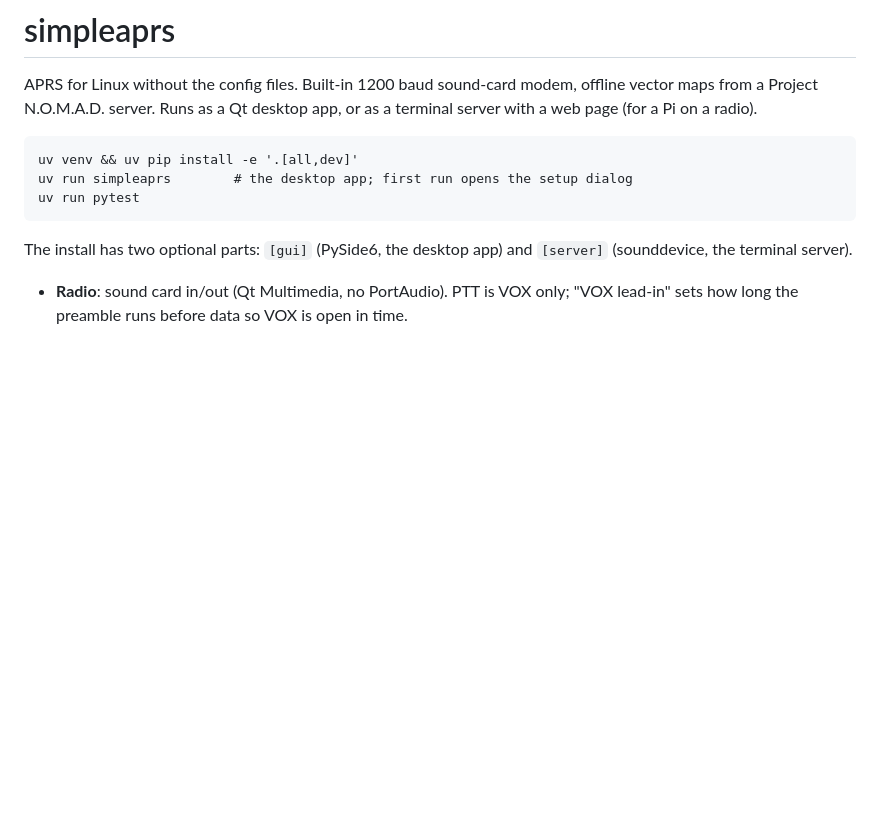
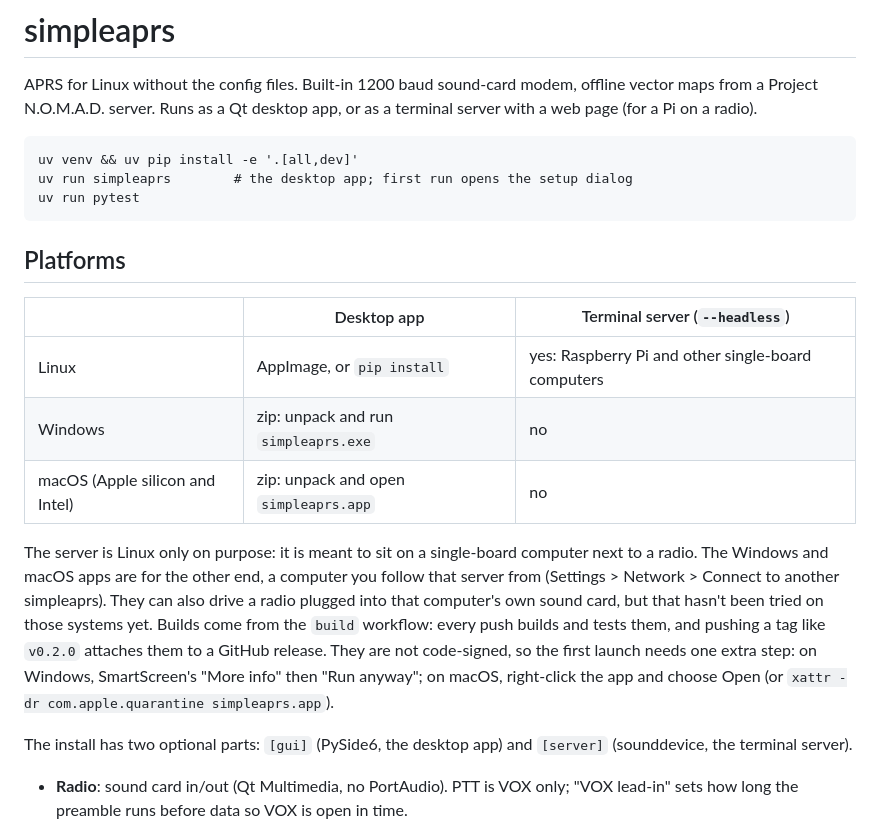
Before and after one commit to stevebushwa/simpleaprs, a Markdown page: README.md, the part around the change. Drawn GitHub-style; blank space fills up the shorter version.

Commit message:
README: platforms table and unsigned-build notes
Co-Authored-By: Claude Sonnet 5.5 <noreply@anthropic.com>

```diff
--- a/README.md
+++ b/README.md
@@ -6,6 +6,21 @@ Project N.O.M.A.D. server. Runs as a Qt desktop app, or as a terminal server wit
     uv venv && uv pip install -e '.[all,dev]'
     uv run simpleaprs        # the desktop app; first run opens the setup dialog
     uv run pytest
+
+## Platforms
+
+| | Desktop app | Terminal server (`--headless`) |
+|---|---|---|
+| Linux | AppImage, or `pip install` | yes: Raspberry Pi and other single-board computers |
+| Windows | zip: unpack and run `simpleaprs.exe` | no |
+| macOS (Apple silicon and Intel) | zip: unpack and open `simpleaprs.app` | no |
+
+The server is Linux only on purpose: it is meant to sit on a single-board computer next to a radio. The Windows and macOS
+apps are for the other end, a computer you follow that server from (Settings > Network > Connect to another simpleaprs).
+They can also drive a radio plugged into that computer's own sound card, but that hasn't been tried on those systems yet.
+Builds come from the `build` workflow: every push builds and tests them, and pushing a tag like `v0.2.0` attaches them to a
+GitHub release. They are not code-signed, so the first launch needs one extra step: on Windows, SmartScreen's "More info"
+then "Run anyway"; on macOS, right-click the app and choose Open (or `xattr -dr com.apple.quarantine simpleaprs.app`).
 
 The install has two optional parts: `[gui]` (PySide6, the desktop app) and `[server]` (sounddevice, the terminal server).
 
```
